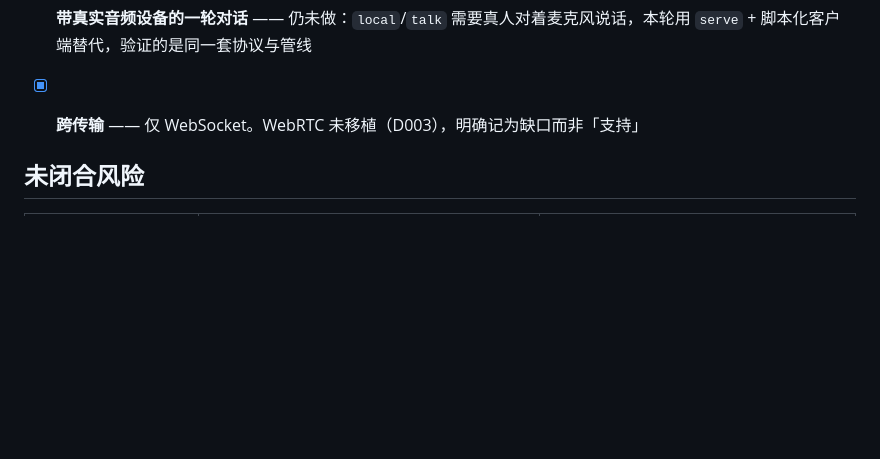
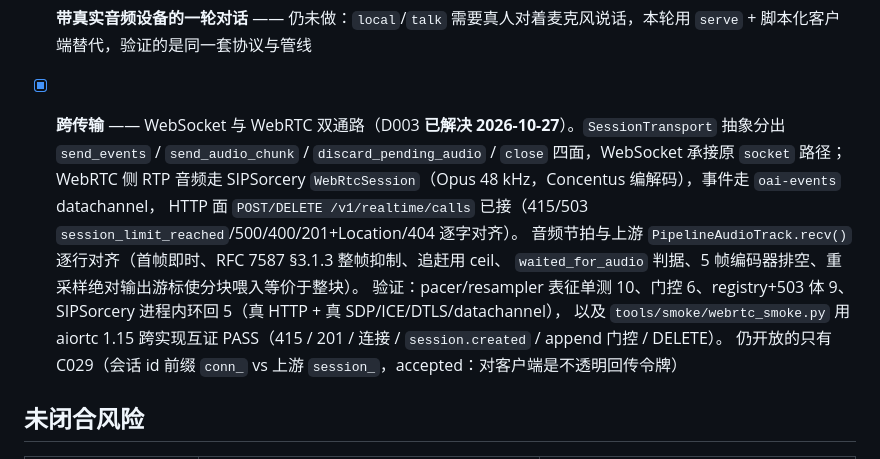
Before and after one commit to geffzhang/speech-to-speech-dotnet, a Markdown page: porting/03-acceptance.md, the part around the change. Drawn GitHub-style; blank space fills up the shorter version.

Commit message:
porting: 修掉 WebRTC 的两处陈旧文案——D003 早已 resolved，验收清单却还写着「未移植」
03-acceptance.md 的跨传输项与 01-baseline.md 的未移植表都停留在 D003 落地之前：
验收项写「仅 WebSocket。WebRTC 未移植」，基线表写「WebRTC 未移植」。实际上
src/SpeechToSpeech.Transport.WebRtc 四个文件、Transports/SessionTransport 抽象、
4 个测试文件与 tools/smoke/webrtc_smoke.py 全在位，账本 D003 状态也是已解决。

这类残留比缺功能更危险：读验收清单的人会据此判定「WebRTC 不支持」，而按 D003
的实现去接浏览器客户端却能用——两处事实相反，谁也说不清哪个是真的。

改法：验收项补完整链路（SessionTransport 四面、SIPSorcery RTP、oai-events
datachannel、POST/DELETE /v1/realtime/calls 错误面、pacer 与重采样对齐上游
PipelineAudioTrack.recv() 的六条细则）与验证证据（30 例单测 + aiortc 跨实现互证），
基线表把「未移植」改为「已移植但不照抄上游 pytest」并说明替代对拍手段。

未动 02-differences.md：那里的「无 WebRTC」是问题描述列（缺陷原貌），状态列已是
已解决，且该文件由 diff_register.py render 生成，不手改。

```diff
--- a/porting/03-acceptance.md
+++ b/porting/03-acceptance.md
@@ -196,7 +196,15 @@
 - [ ] **容器内** —— 未做（E002）：无 Dockerfile、无发布包
 - [ ] **跨平台**（Windows / Linux / macOS）—— 代码路径齐备：`serve` 纯托管代码，理论跨平台；`talk`/`local` 音频后端三平台均接入——Windows（WASAPI + WinMM）、Linux（ALSA）、macOS（PortAudio，PortAudioSharp2 1.0.6，E001 已解决）。Windows 已实跑设备创建；**Linux 与 macOS 未在真实设备上跑过**（绑定冒烟 3 例通过）
 - [ ] **带真实音频设备的一轮对话** —— 仍未做：`local`/`talk` 需要真人对着麦克风说话，本轮用 `serve` + 脚本化客户端替代，验证的是同一套协议与管线
-- [x] **跨传输** —— 仅 WebSocket。WebRTC 未移植（D003），明确记为缺口而非「支持」
+- [x] **跨传输** —— WebSocket 与 WebRTC 双通路（D003 **已解决 2026-10-27**）。`SessionTransport` 抽象分出
+      `send_events` / `send_audio_chunk` / `discard_pending_audio` / `close` 四面，WebSocket 承接原 `socket` 路径；
+      WebRTC 侧 RTP 音频走 SIPSorcery `WebRtcSession`（Opus 48 kHz，Concentus 编解码），事件走 `oai-events` datachannel，
+      HTTP 面 `POST/DELETE /v1/realtime/calls` 已接（415/503 `session_limit_reached`/500/400/201+Location/404 逐字对齐）。
+      音频节拍与上游 `PipelineAudioTrack.recv()` 逐行对齐（首帧即时、RFC 7587 §3.1.3 整帧抑制、追赶用 ceil、
+      `waited_for_audio` 判据、5 帧编码器排空、重采样绝对输出游标使分块喂入等价于整块）。
+      验证：pacer/resampler 表征单测 10、门控 6、registry+503 体 9、SIPSorcery 进程内环回 5（真 HTTP + 真 SDP/ICE/DTLS/datachannel），
+      以及 `tools/smoke/webrtc_smoke.py` 用 aiortc 1.15 跨实现互证 PASS（415 / 201 / 连接 / `session.created` / append 门控 / DELETE）。
+      仍开放的只有 C029（会话 id 前缀 `conn_` vs 上游 `session_`，accepted：对客户端是不透明回传令牌）
 
 ## 未闭合风险
 
```
Also changed, not shown: porting/01-baseline.md (+1 -1 lines).
